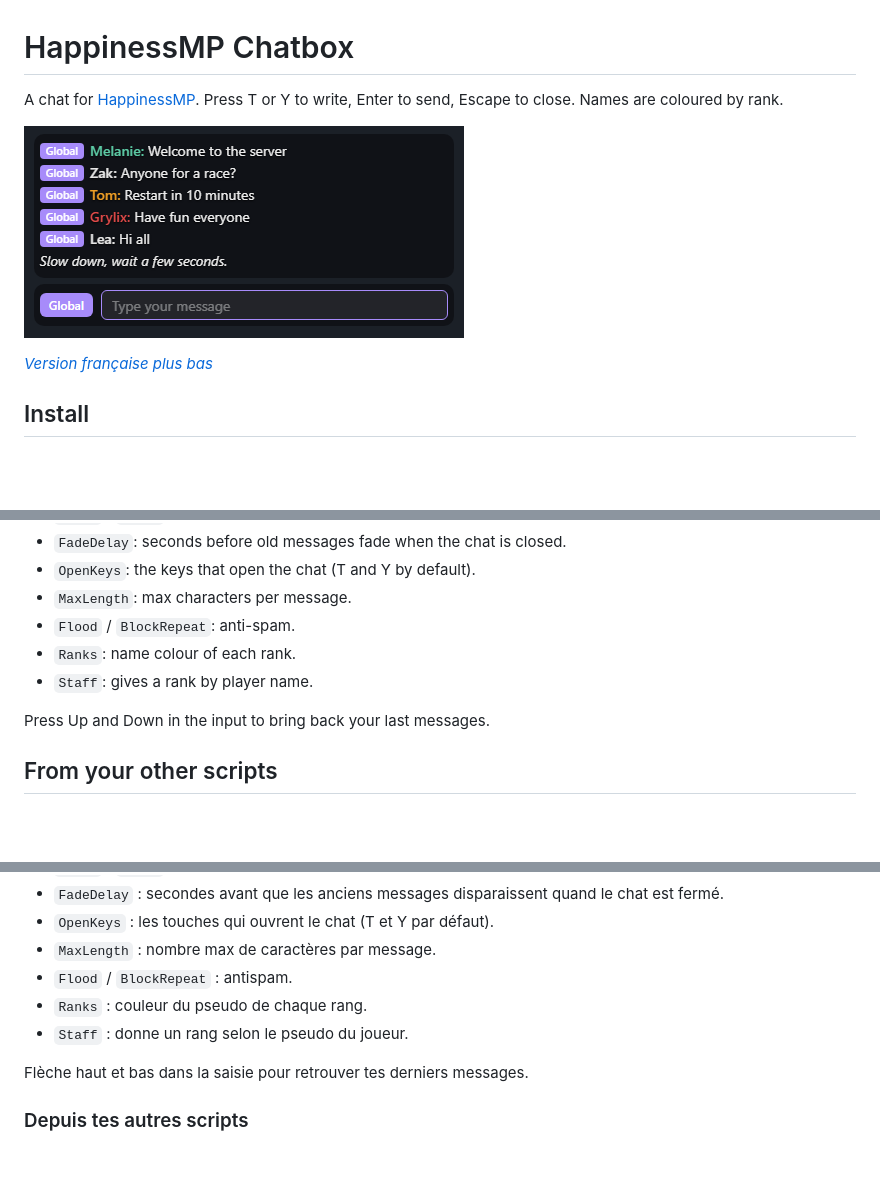
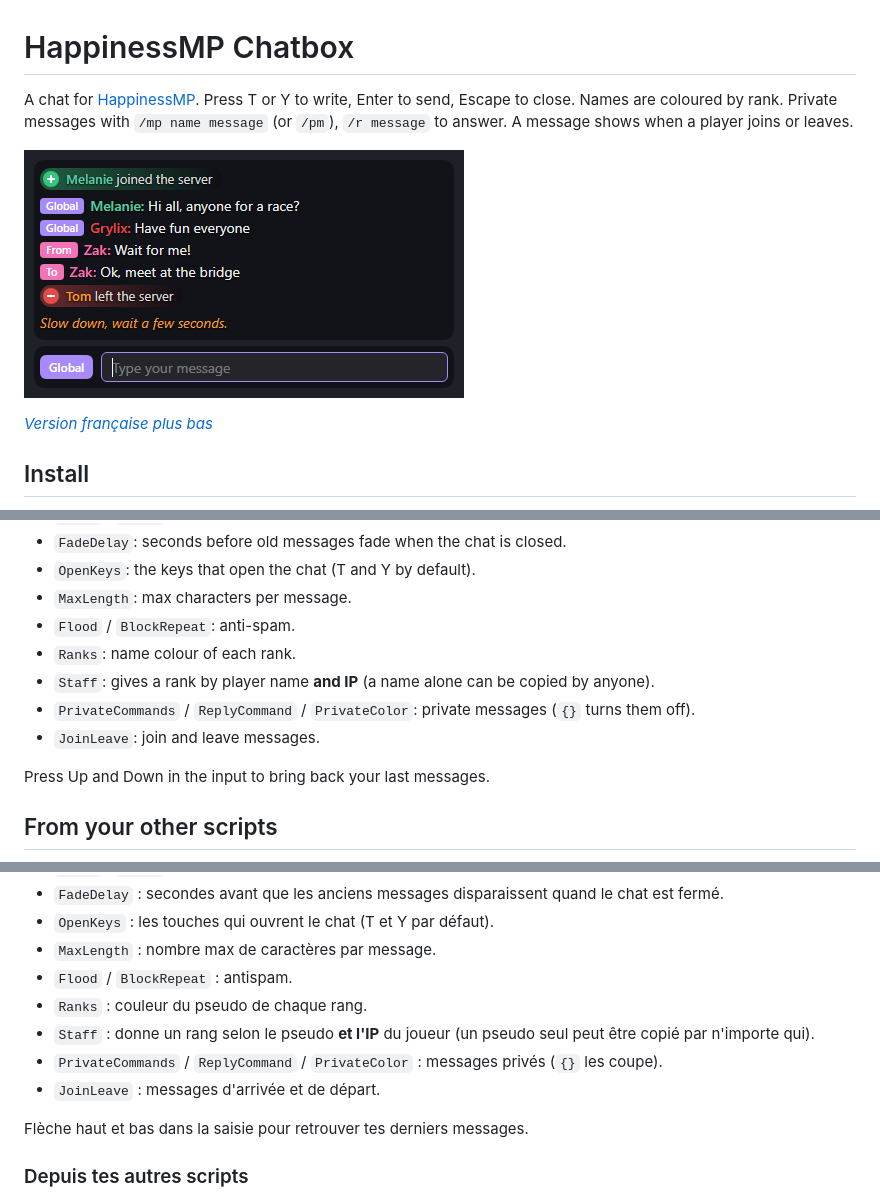
Before and after one commit to Gryliix/happinessmp-chatbox, a Markdown page: README.md, 3 parts joined by grey strips. Drawn GitHub-style; pictures changed too: docs/chatbox-v1.1.png (added), docs/chatbox.png (deleted); blank space fills up the shorter version.

Commit message:
Chatbox 1.1

```diff
--- a/README.md
+++ b/README.md
@@ -2,8 +2,9 @@
 
 A chat for [HappinessMP](https://happinessmp.net).
 Press T or Y to write, Enter to send, Escape to close. Names are coloured by rank.
+Private messages with `/mp name message` (or `/pm`), `/r message` to answer. A message shows when a player joins or leaves.
 
-![Chat](docs/chatbox.png)
+![Chat](docs/chatbox-v1.1.png)
 
 *[Version française plus bas](#français)*
 
@@ -28,7 +29,9 @@ Everything is in `chat/config.lua`:
 - `MaxLength`: max characters per message.
 - `Flood` / `BlockRepeat`: anti-spam.
 - `Ranks`: name colour of each rank.
-- `Staff`: gives a rank by player name.
+- `Staff`: gives a rank by player name **and IP** (a name alone can be copied by anyone).
+- `PrivateCommands` / `ReplyCommand` / `PrivateColor`: private messages (`{}` turns them off).
+- `JoinLeave`: join and leave messages.
 
 Press Up and Down in the input to bring back your last messages.
 
@@ -95,7 +99,9 @@ Tout est dans `chat/config.lua` :
 - `MaxLength` : nombre max de caractères par message.
 - `Flood` / `BlockRepeat` : antispam.
 - `Ranks` : couleur du pseudo de chaque rang.
-- `Staff` : donne un rang selon le pseudo du joueur.
+- `Staff` : donne un rang selon le pseudo **et l'IP** du joueur (un pseudo seul peut être copié par n'importe qui).
+- `PrivateCommands` / `ReplyCommand` / `PrivateColor` : messages privés (`{}` les coupe).
+- `JoinLeave` : messages d'arrivée et de départ.
 
 Flèche haut et bas dans la saisie pour retrouver tes derniers messages.
 
```
Also changed, not shown: other parts of README.md (+1 -0 lines), 6 other files.
